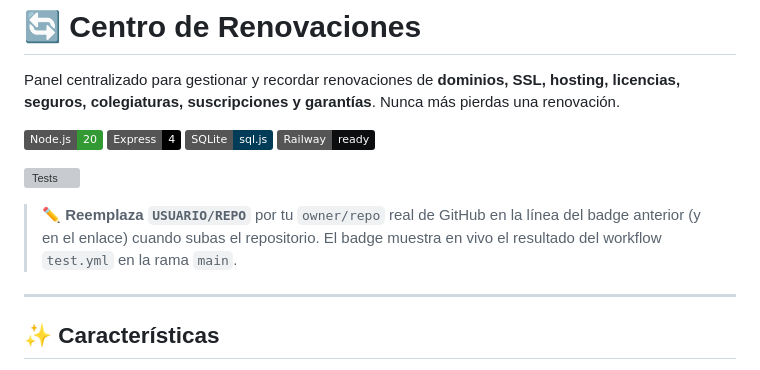
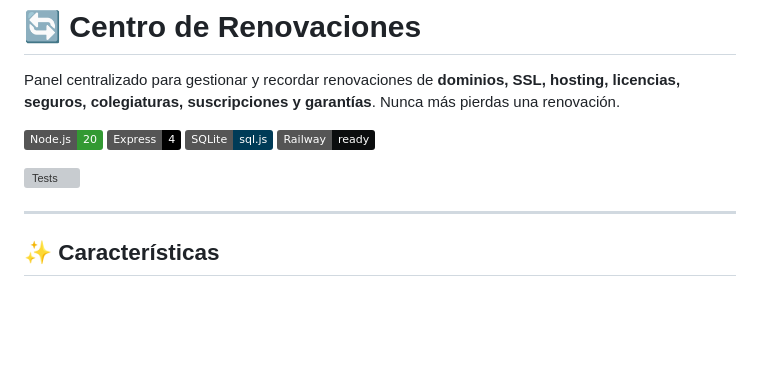
Before and after one commit to javilaelias/centro_renovaciones, a Markdown page: README.md, the part around the change. Drawn GitHub-style; badges without logos; blank space fills up the shorter version; grey boxes are pictures that could not be loaded.

Commit message:
docs: badge de tests con el repo real javilaelias/centro_renovaciones
Reemplaza el placeholder USUARIO/REPO del badge de GitHub Actions por
el owner/repo real y elimina la nota explicativa (ya no es necesario).

```diff
--- a/README.md
+++ b/README.md
@@ -4,9 +4,7 @@ Panel centralizado para gestionar y recordar renovaciones de **dominios, SSL, ho
 
 ![Stack](https://img.shields.io/badge/Node.js-20-339933) ![Stack](https://img.shields.io/badge/Express-4-000000) ![DB](https://img.shields.io/badge/SQLite-sql.js-003B57) ![Deploy](https://img.shields.io/badge/Railway-ready-0B0D0E)
 
-[![Tests](https://img.shields.io/github/actions/workflow/status/USUARIO/REPO/test.yml?branch=main&label=Tests&logo=github&logoColor=white)](https://github.com/USUARIO/REPO/actions/workflows/test.yml)
-
-> ✏️ **Reemplaza `USUARIO/REPO`** por tu `owner/repo` real de GitHub en la línea del badge anterior (y en el enlace) cuando subas el repositorio. El badge muestra en vivo el resultado del workflow `test.yml` en la rama `main`.
+[![Tests](https://img.shields.io/github/actions/workflow/status/javilaelias/centro_renovaciones/test.yml?branch=main&label=Tests&logo=github&logoColor=white)](https://github.com/javilaelias/centro_renovaciones/actions/workflows/test.yml)
 
 ---
 
```
